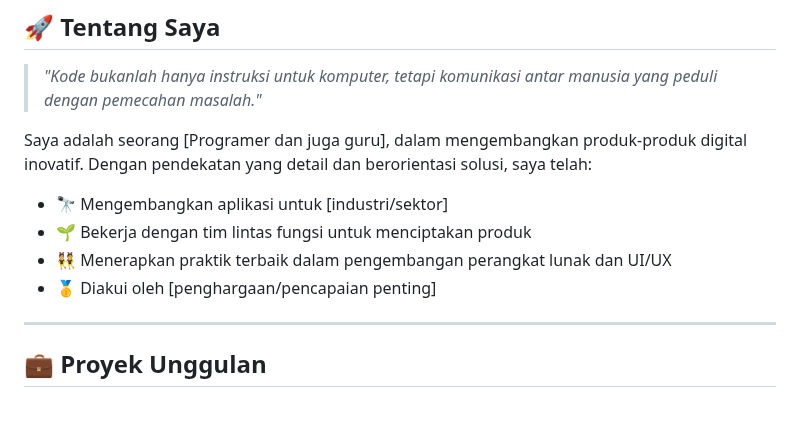
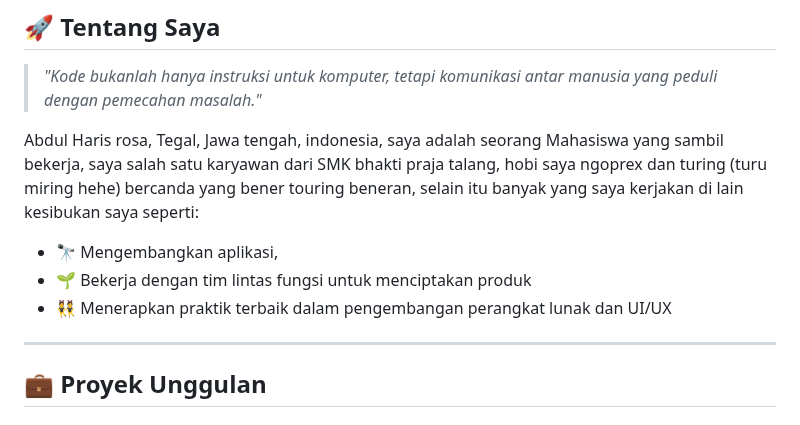
Before and after one commit to abdulharisr/abdulharisr, a Markdown page: README.md, the part around the change. Drawn GitHub-style.

```diff
--- a/README.md
+++ b/README.md
@@ -17,12 +17,12 @@
 
 > *"Kode bukanlah hanya instruksi untuk komputer, tetapi komunikasi antar manusia yang peduli dengan pemecahan masalah."*
 
-Saya adalah seorang [Programer dan juga guru], dalam mengembangkan produk-produk digital inovatif. Dengan pendekatan yang detail dan berorientasi solusi, saya telah:
+Abdul Haris rosa, Tegal, Jawa tengah, indonesia,
+saya adalah seorang Mahasiswa yang sambil bekerja, saya salah satu karyawan dari SMK bhakti praja talang, hobi saya ngoprex dan turing (turu miring hehe) bercanda yang bener touring beneran, selain itu banyak yang saya kerjakan di lain kesibukan saya seperti:
 
-- 🔭 Mengembangkan aplikasi untuk [industri/sektor]
+- 🔭 Mengembangkan aplikasi,
 - 🌱 Bekerja dengan tim lintas fungsi untuk menciptakan produk
 - 👯 Menerapkan praktik terbaik dalam pengembangan perangkat lunak dan UI/UX
-- 🥇 Diakui oleh [penghargaan/pencapaian penting]
 
 ---
 
```
